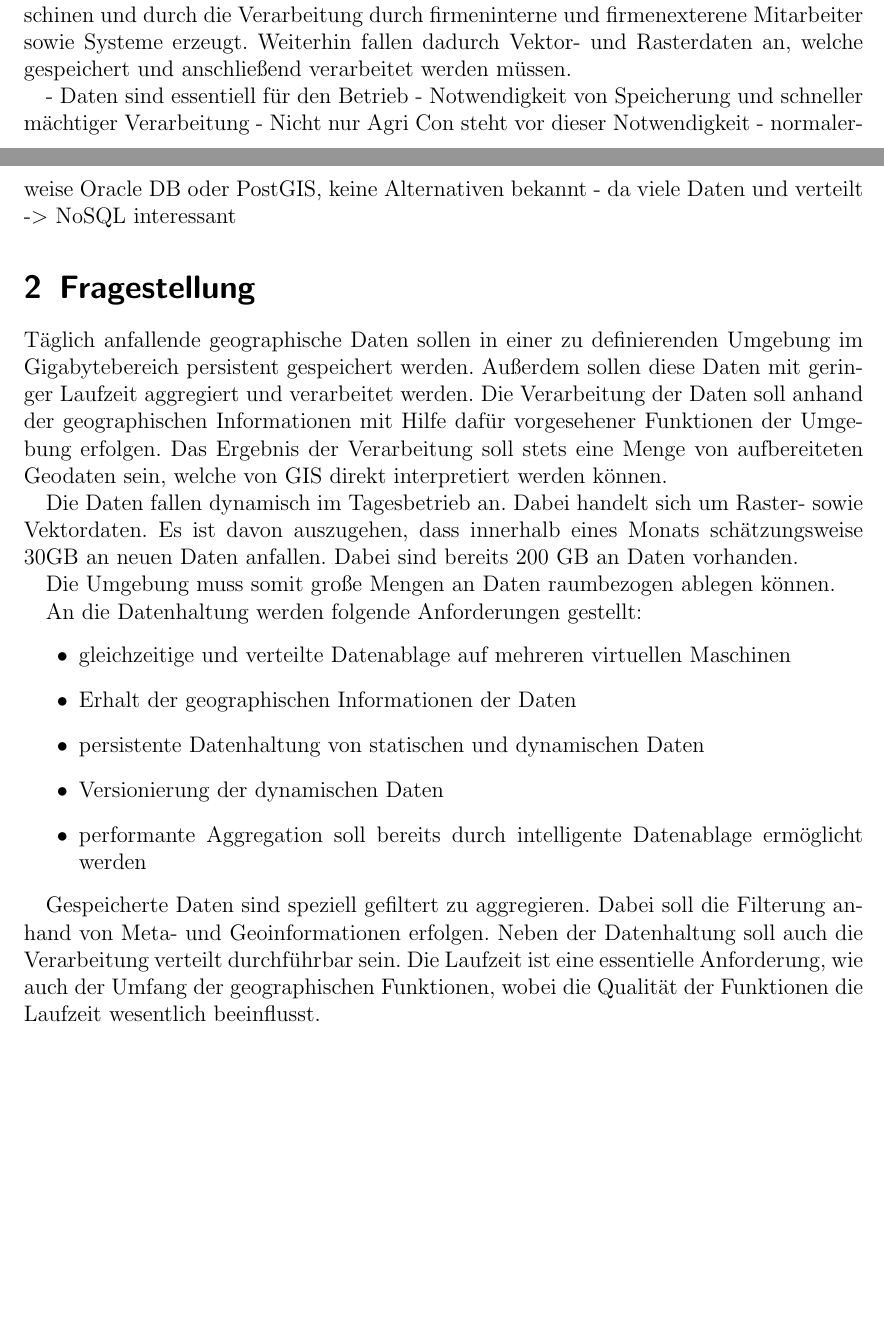
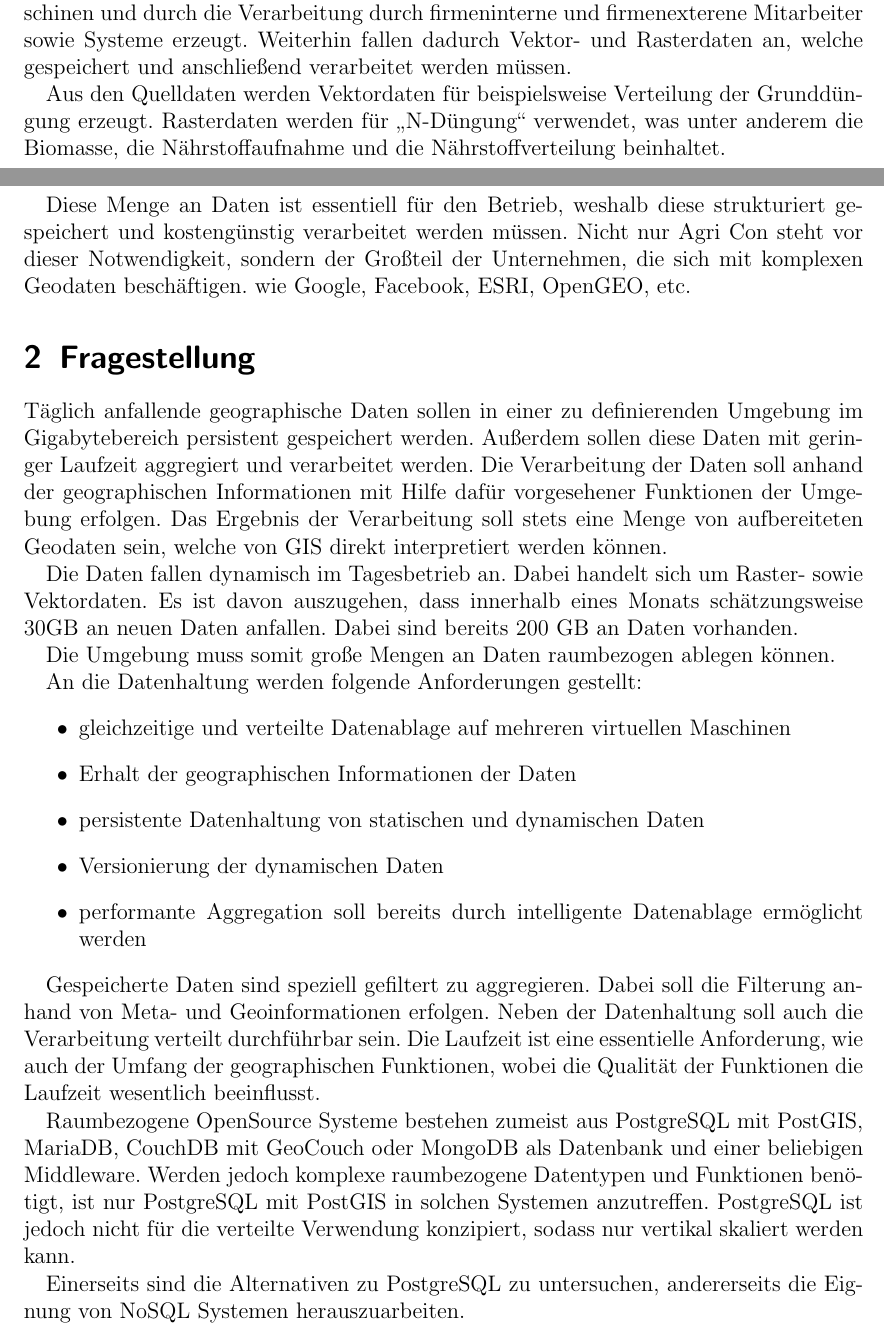
Before and after one commit to TBoonX/masterthesis, a LaTeX document (Exposee/Exposee.tex): two parts of pages 1 and 2 of 4 before the commit and two parts of pages 1 and 2 of 5 after it, joined at a grey line, cut so that both start at the same text, the shorter picture padded with empty space. Compiled offline with pdfLaTeX; an older LaTeX class or package is replaced by its successor.

Commit message:
Motivation und Fargestellung ergänzt

```diff
--- a/Exposee/Exposee.tex
+++ b/Exposee/Exposee.tex
@@ -296,12 +296,11 @@ Die Agri Con GmbH verwaltet als Akteur im Bereich \glqq Precision Farming\grqq \
 Diese Daten werden von aktiven Landwirtschaftsmaschinen und durch die Verarbeitung durch firmeninterne und firmenexterene Mitarbeiter sowie Systeme erzeugt.
 Weiterhin fallen dadurch Vektor- und Rasterdaten an, welche gespeichert und anschließend verarbeitet werden müssen.
 
-- Daten sind essentiell für den Betrieb
-- Notwendigkeit von Speicherung und schneller mächtiger Verarbeitung
-- Nicht nur Agri Con steht vor dieser Notwendigkeit
-- normalerweise Oracle DB oder PostGIS, keine Alternativen bekannt
-- da viele Daten und verteilt -> NoSQL interessant
+Aus den Quelldaten werden Vektordaten für beispielsweise Verteilung der Grunddüngung erzeugt. Rasterdaten werden für \glqq N-Düngung\grqq \ verwendet, was unter anderem die Biomasse, die Nährstoffaufnahme und die Nährstoffverteilung beinhaltet.
 
+Diese Menge an Daten ist essentiell für den Betrieb, weshalb diese strukturiert gespeichert und kostengünstig verarbeitet werden müssen.
+Nicht nur Agri Con steht vor dieser Notwendigkeit, sondern der Großteil der Unternehmen, die sich mit komplexen Geodaten beschäftigen.
+wie Google, Facebook, ESRI, OpenGEO, etc.
 
 
 \section{Fragestellung}
@@ -332,6 +331,13 @@ Dabei soll die Filterung anhand von Meta- und Geoinformationen erfolgen.
 Neben der Datenhaltung soll auch die Verarbeitung verteilt durchführbar sein.
 Die Laufzeit ist eine essentielle Anforderung, wie auch der Umfang der geographischen Funktionen, wobei die Qualität der Funktionen die Laufzeit wesentlich beeinflusst.
 
+
+Raumbezogene OpenSource Systeme bestehen zumeist aus PostgreSQL mit PostGIS, MariaDB, CouchDB mit GeoCouch oder MongoDB als Datenbank und einer beliebigen Middleware.
+Werden jedoch komplexe raumbezogene Datentypen und Funktionen benötigt, ist nur PostgreSQL mit PostGIS in solchen Systemen anzutreffen.
+PostgreSQL ist jedoch nicht für die verteilte Verwendung konzipiert, sodass nur vertikal skaliert werden kann.
+
+
+Einerseits sind die Alternativen zu PostgreSQL zu untersuchen, andererseits die Eignung von NoSQL Systemen herauszuarbeiten.
 
 
 \section{Stand der Forschung}
```
Also changed, not shown: Exposee/Exposee.pdf.
